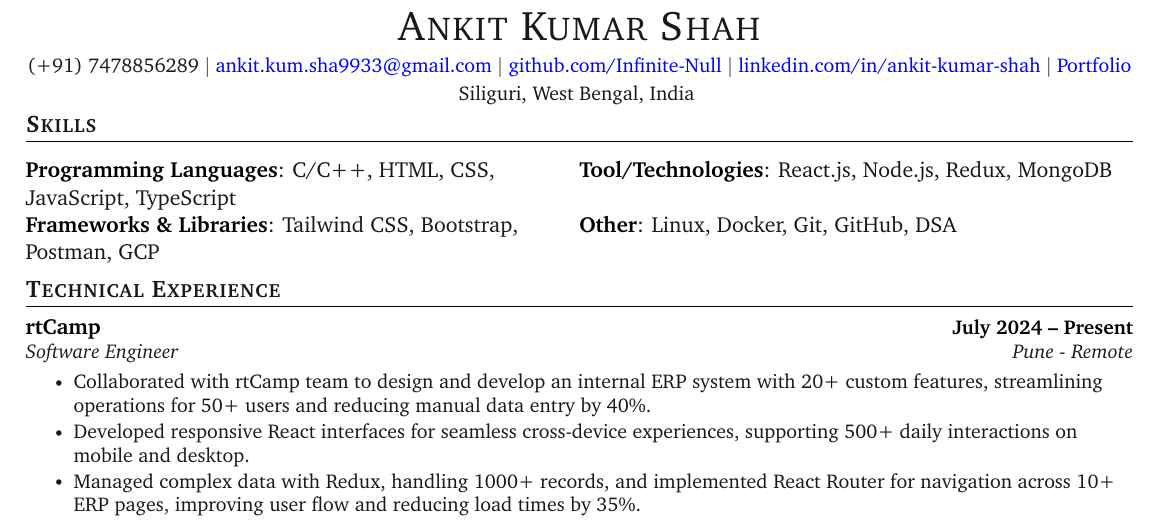
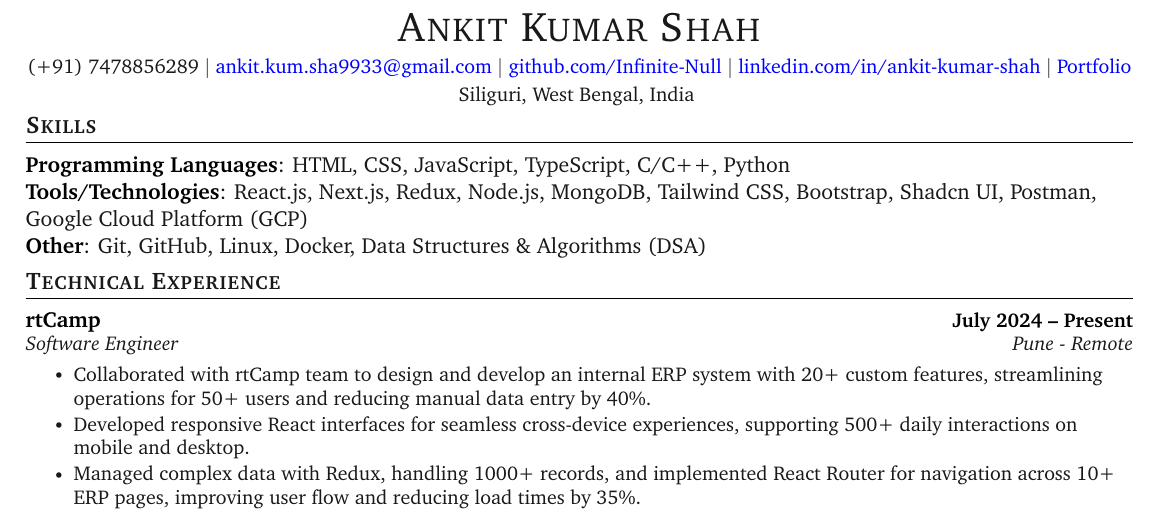
Before and after one commit to Infinite-Null/resume, a LaTeX CV (Resume.tex): part of the page, cut so that both start at the same text. Compiled offline with pdfLaTeX.

Commit message:
Updates skills section in resume

```diff
--- a/Resume.tex
+++ b/Resume.tex
@@ -126,13 +126,10 @@
 
 %-----------SKILLS-----------
 \section{Skills}
- \vspace{2pt}
- \begin{tabularx}{\textwidth}{@{}>{\raggedright\arraybackslash}X >{\raggedright\arraybackslash}X@{}}
-  \textbf{Programming Languages}: C/C++, HTML, CSS, JavaScript, TypeScript & \textbf{Tool/Technologies}: React.js, Node.js, Redux, MongoDB \\
-  \textbf{Frameworks \& Libraries}: Tailwind CSS, Bootstrap, Postman, GCP & \textbf{Other}: Linux, Docker, Git, GitHub, DSA \\
- \end{tabularx}
-\vspace{-12pt}
-
+\textbf{Programming Languages}: HTML, CSS, JavaScript, TypeScript, C/C++, Python \\
+\textbf{Tools/Technologies}: React.js, Next.js, Redux, Node.js, MongoDB, Tailwind CSS, Bootstrap, Shadcn UI, Postman, Google Cloud Platform (GCP) \\
+\textbf{Other}: Git, GitHub, Linux, Docker, Data Structures \& Algorithms (DSA)
+\vspace{-8pt}
 
 %-----------EXPERIENCE-----------
 \section{Technical Experience}
```
Also changed, not shown: ankit-resume.tex (+4 -7 lines), Ankit_Kumar_Shah.pdf, Ankit_Tech.pdf (deleted).
